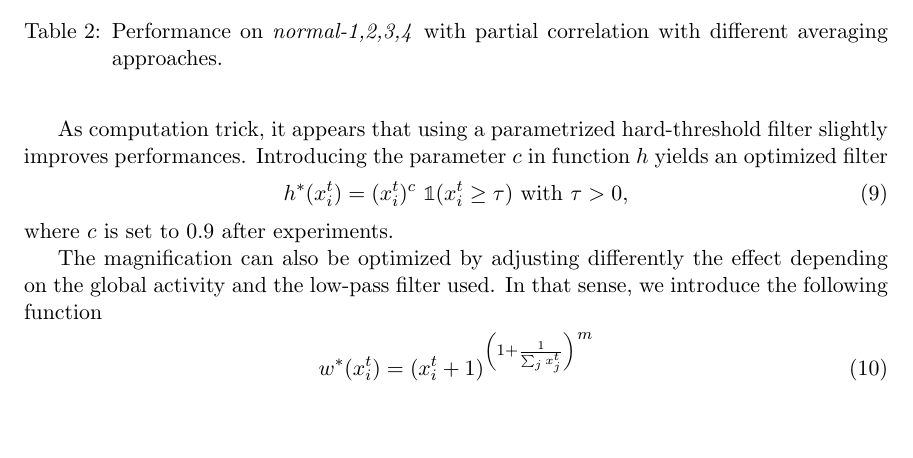
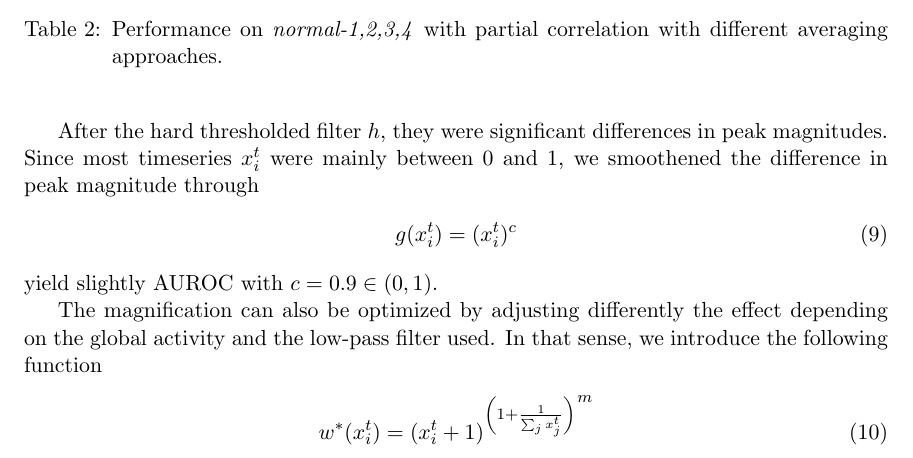
Before and after one commit to asutera/paper-connectomics, a LaTeX thesis (article.tex): part of page 8 of 11, cut so that both start at the same text, the shorter picture padded with empty space. Compiled offline with pdfLaTeX.

Commit message:
Instead of modifying filter h, let's introduce a separate filter

```diff
--- a/article.tex
+++ b/article.tex
@@ -667,13 +667,13 @@ $f_1$ and $f_2$ but averaging the results of all low-pass filters leads to bette
 \caption{Performance on \textit{normal-1,2,3,4} with partial correlation with different averaging approaches.}
 \end{table}
 
-As computation trick, it appears that using a parametrized hard-threshold
-filter slightly improves performances. Introducing the parameter $c$ in
-function $h$ yields an optimized filter
+After the hard thresholded filter $h$, they were significant differences in
+peak magnitudes. Since most timeseries $x_i^t$  were mainly between 0 and 1,
+we smoothened the difference in peak magnitude through
 \begin{align}
-h^*(x^t_i) = (x_i^t)^c \text{ } \mathbb{1}(x_i^t \ge \tau) \text{ with } \tau > 0,
+g(x^t_i) = (x_i^t)^c
 \end{align}
-where $c$ is set to $0.9$ after experiments.
+yield slightly AUROC with $c=0.9 \in (0, 1)$.
 
 The magnification can also be optimized by adjusting differently the effect
 depending on the global activity and the low-pass filter used. In that sense,
```
